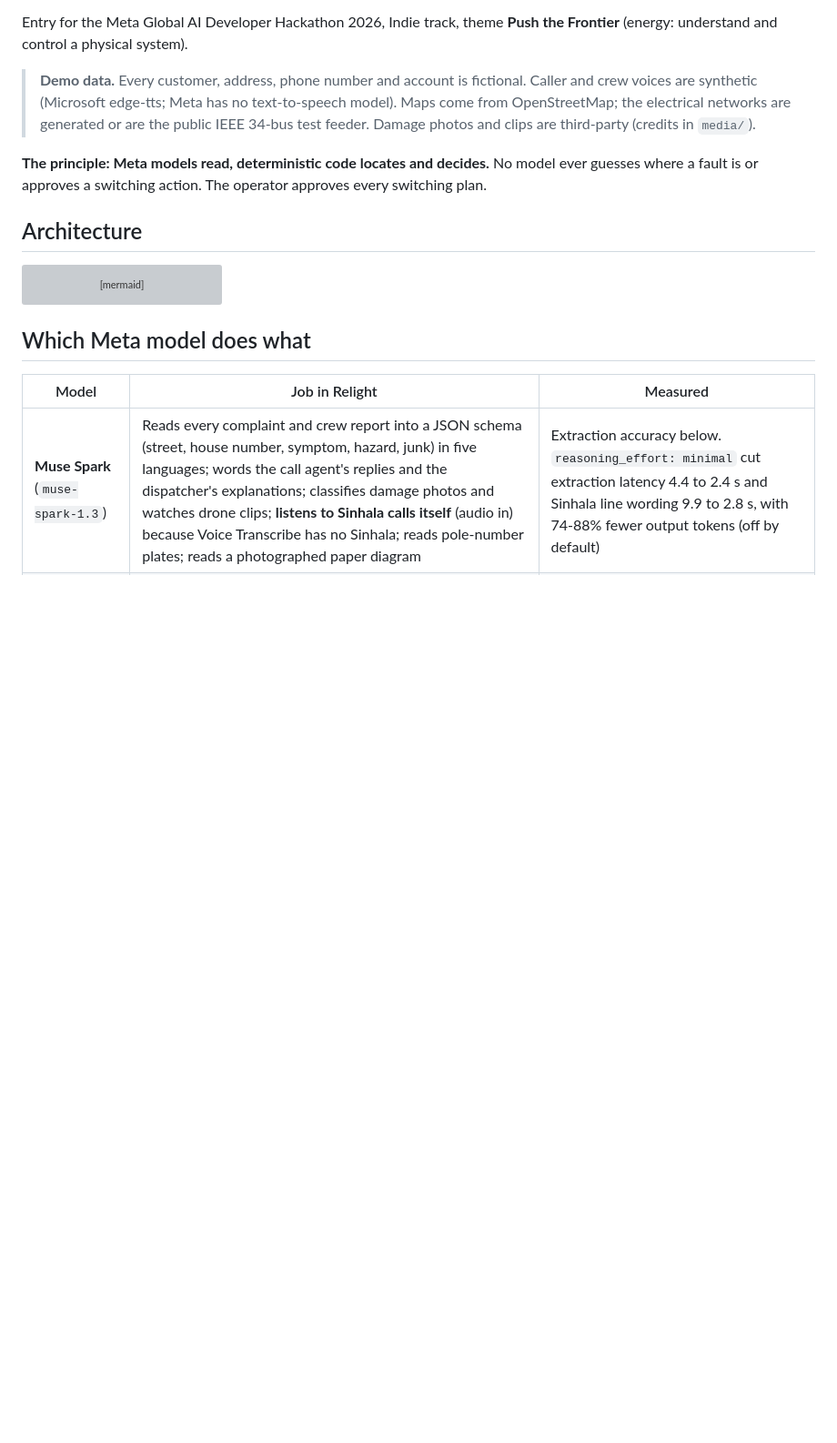
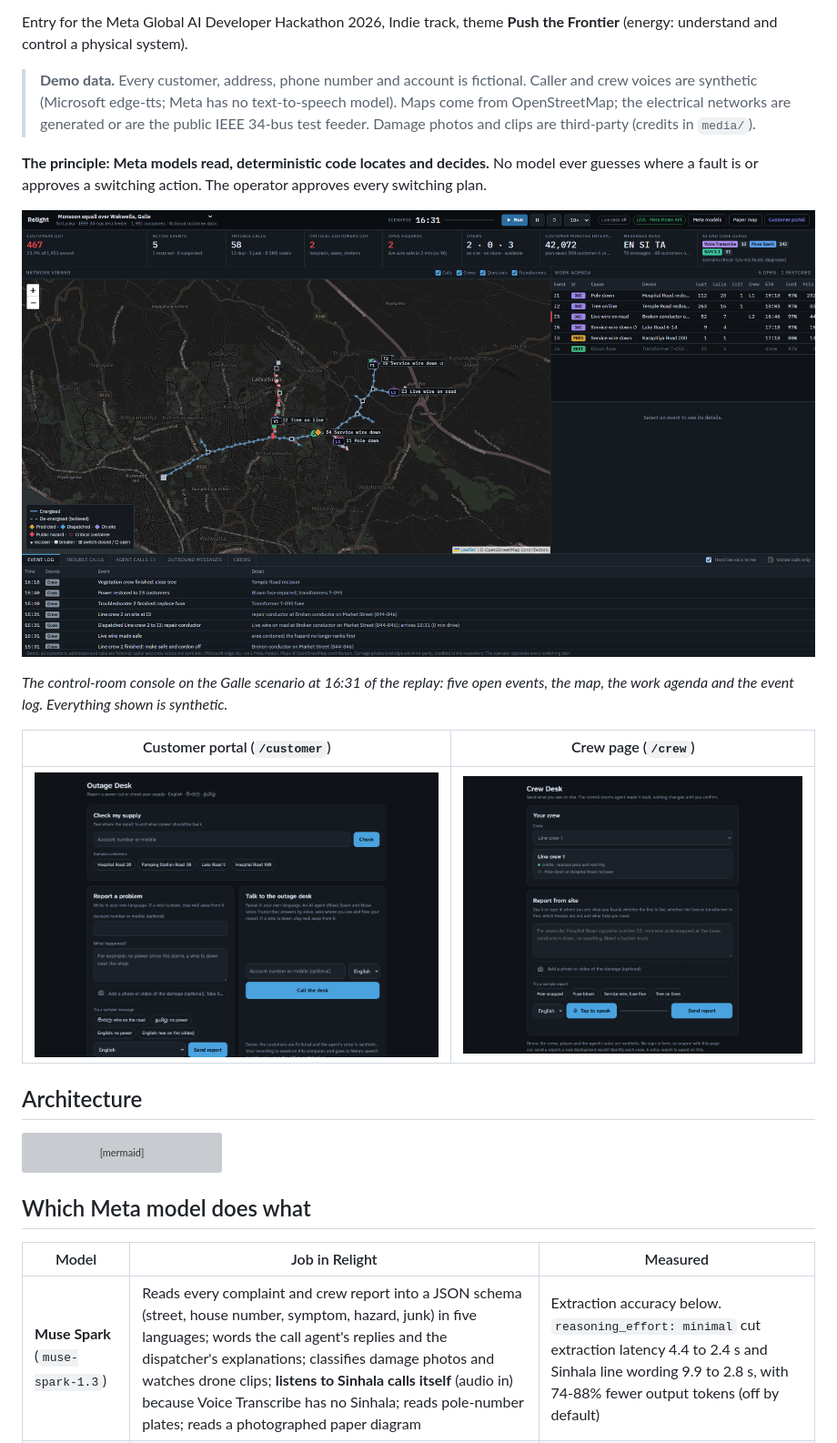
Before and after one commit to MalithaBandara/relight, a Markdown page: README.md, the part around the change. Shown at 91% size. GitHub-like rendering; pictures changed too: docs/img/console.png (added), docs/img/crew.png (added), docs/img/customer.png (added); blank space fills up the shorter version; grey boxes are pictures that could not be loaded.

Commit message:
Add README screenshots and the crew page, portal call and new scenarios to the demo plan

```diff
--- a/README.md
+++ b/README.md
@@ -14,6 +14,15 @@ control a physical system).
 
 **The principle: Meta models read, deterministic code locates and decides.** No model ever guesses where a fault is or
 approves a switching action. The operator approves every switching plan.
+
+![The control-room console on the Galle scenario, mid-storm: work agenda, map, event log and the Meta models counter](docs/img/console.png)
+
+*The control-room console on the Galle scenario at 16:31 of the replay: five open events, the map, the work agenda and the
+event log. Everything shown is synthetic.*
+
+| Customer portal (`/customer`) | Crew page (`/crew`) |
+|---|---|
+| ![The customer portal: check my supply, report a problem, talk to the outage desk](docs/img/customer.png) | ![The crew page: pick a crew, say or type a report, the agent reads it back](docs/img/crew.png) |
 
 ## Architecture
 
```
Also changed, not shown: docs/DEMO.md (+20 -9 lines).
